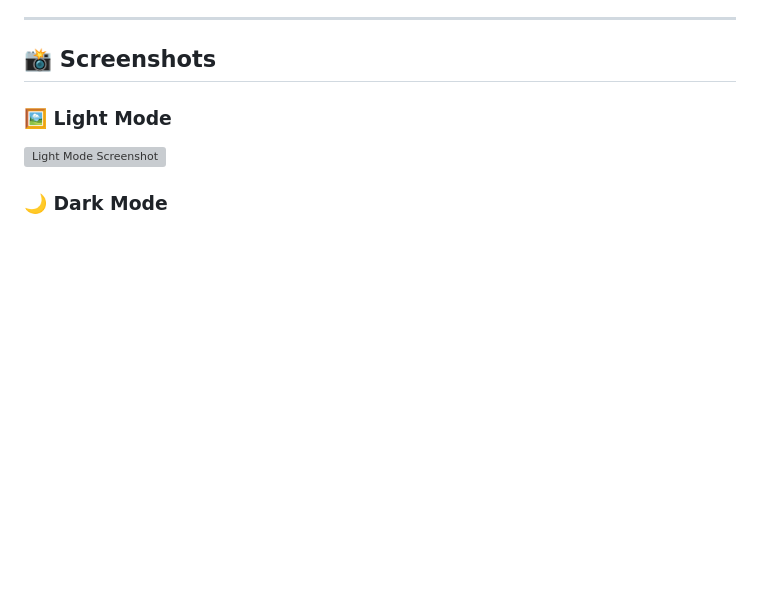
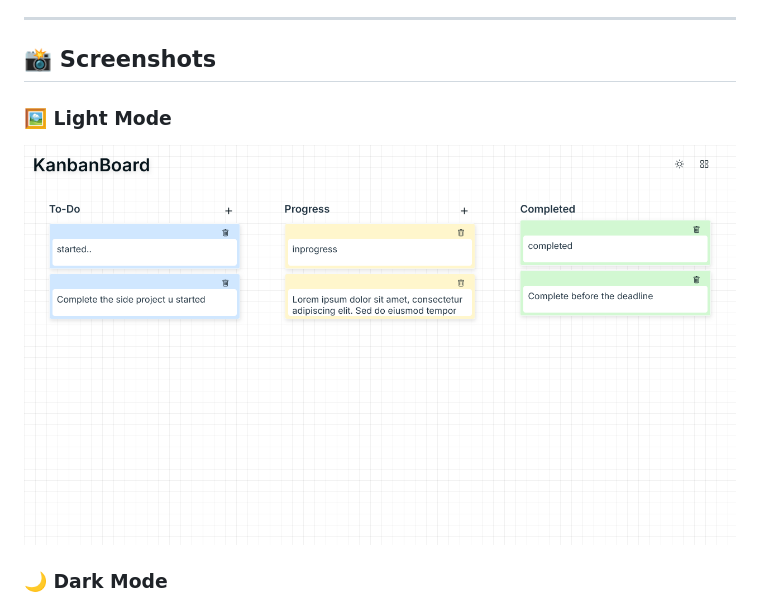
Before and after one commit to Rax498/kanban-board, a Markdown page: README.md, the part around the change. Rendered like a GitHub page; blank space fills up the shorter version; grey boxes are pictures that could not be loaded.

```diff
--- a/README.md
+++ b/README.md
@@ -56,7 +56,7 @@ open index.html
 ## 📸 Screenshots
 
 ### 🖼 Light Mode
-![Light Mode Screenshot](assets/screenshot-light.png)
+![Light Mode Screenshot](assets/Screenshot-light.png)
 
 ### 🌙 Dark Mode
 ![Dark Mode Screenshot](assets/screenshot-dark.png)
```
